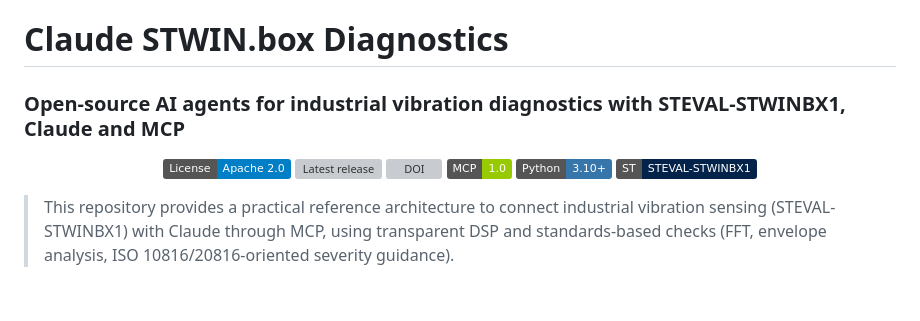
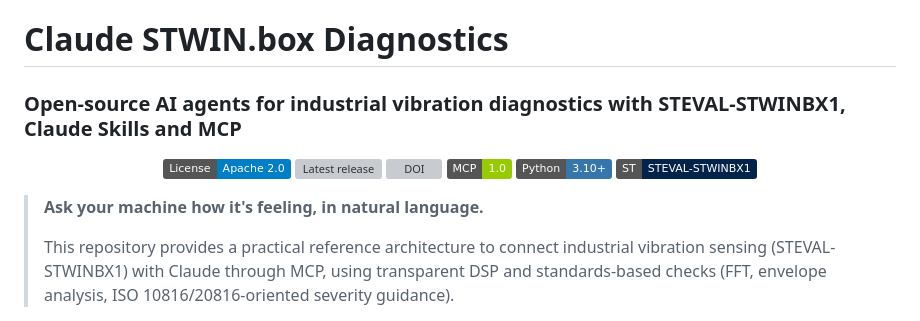
Before and after one commit to LGDiMaggio/claude-stwinbox-diagnostics, a Markdown page: README.md, the part around the change. Drawn GitHub-style; badges without logos; blank space fills up the shorter version; grey boxes are pictures that could not be loaded.

Commit message:
fix: update subtitle to Claude Skills and restore tagline

```diff
--- a/README.md
+++ b/README.md
@@ -1,6 +1,6 @@
 # Claude STWIN.box Diagnostics
 
-### Open-source AI agents for industrial vibration diagnostics with STEVAL-STWINBX1, Claude and MCP
+### Open-source AI agents for industrial vibration diagnostics with STEVAL-STWINBX1, Claude Skills and MCP
 
 <p align="center">
   <a href="LICENSE"><img src="https://img.shields.io/badge/License-Apache%202.0-blue.svg" alt="License"></a>
@@ -11,6 +11,8 @@
   <a href="https://www.st.com/en/evaluation-tools/steval-stwinbx1.html"><img src="https://img.shields.io/badge/ST-STEVAL--STWINBX1-03234B.svg" alt="STEVAL-STWINBX1"></a>
 </p>
 
+> **Ask your machine how it's feeling, in natural language.**
+>
 > This repository provides a practical reference architecture to connect industrial vibration sensing (STEVAL-STWINBX1) with Claude through MCP, using transparent DSP and standards-based checks (FFT, envelope analysis, ISO 10816/20816-oriented severity guidance).
 
 <p align="center">
```
